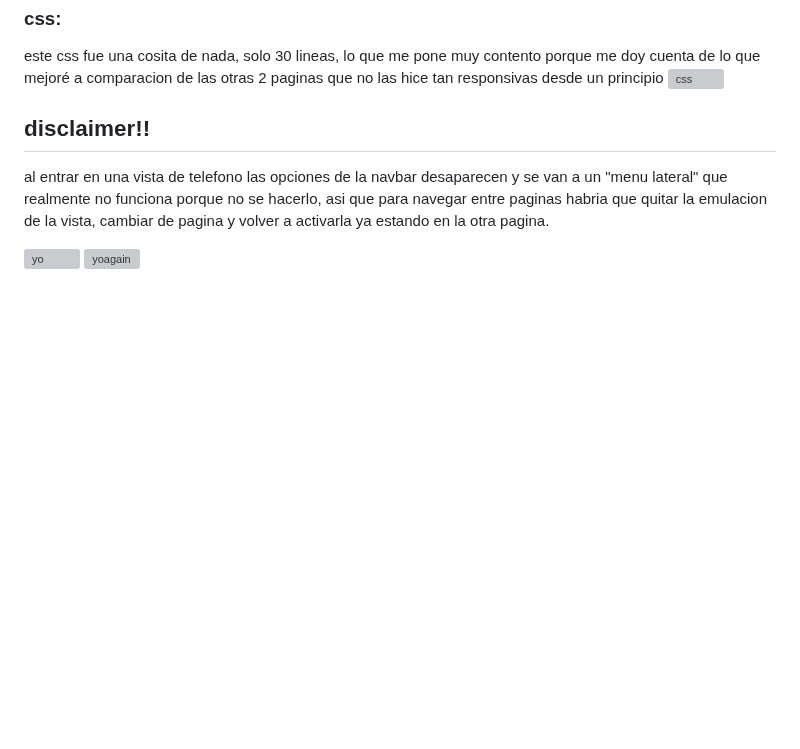
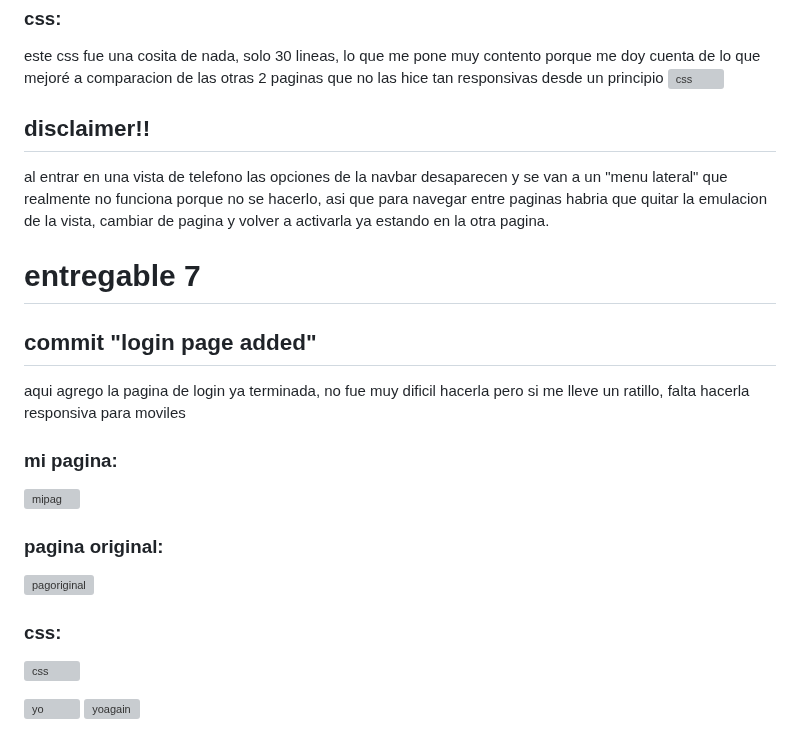
Before and after one commit to luis-pseudo/starblue, a Markdown page: README.md, the part around the change. GitHub-like rendering; blank space fills up the shorter version; grey boxes are pictures that could not be loaded.

```diff
--- a/README.md
+++ b/README.md
@@ -118,5 +118,21 @@ al entrar en una vista de telefono las opciones de la navbar desaparecen y se va
 
 
 
+# entregable 7
+
+## commit "login page added"
+aqui agrego la pagina de login ya terminada, no fue muy dificil hacerla pero si me lleve un ratillo, falta hacerla responsiva para moviles
+
+### mi pagina:
+![mipag](https://i.imgur.com/c0rb42P.png)
+
+### pagina original:
+![pagoriginal](https://i.imgur.com/Cn5wLw3.png)
+
+### css:
+![css](https://i.imgur.com/uC3FNDo.png)
+
+
+
 ![yo](https://i.imgur.com/QK7hmqa.jpeg)
 ![yoagain](https://images-ext-1.discordapp.net/external/VhGyqtaXFNshw55Q4p2Bx-4zq0ZNyDr8hlaBeCZ1lfk/https/media.tenor.com/images/eb707bb9c16cce278309b806437de097/tenor.gif?width=92&height=112)
```
